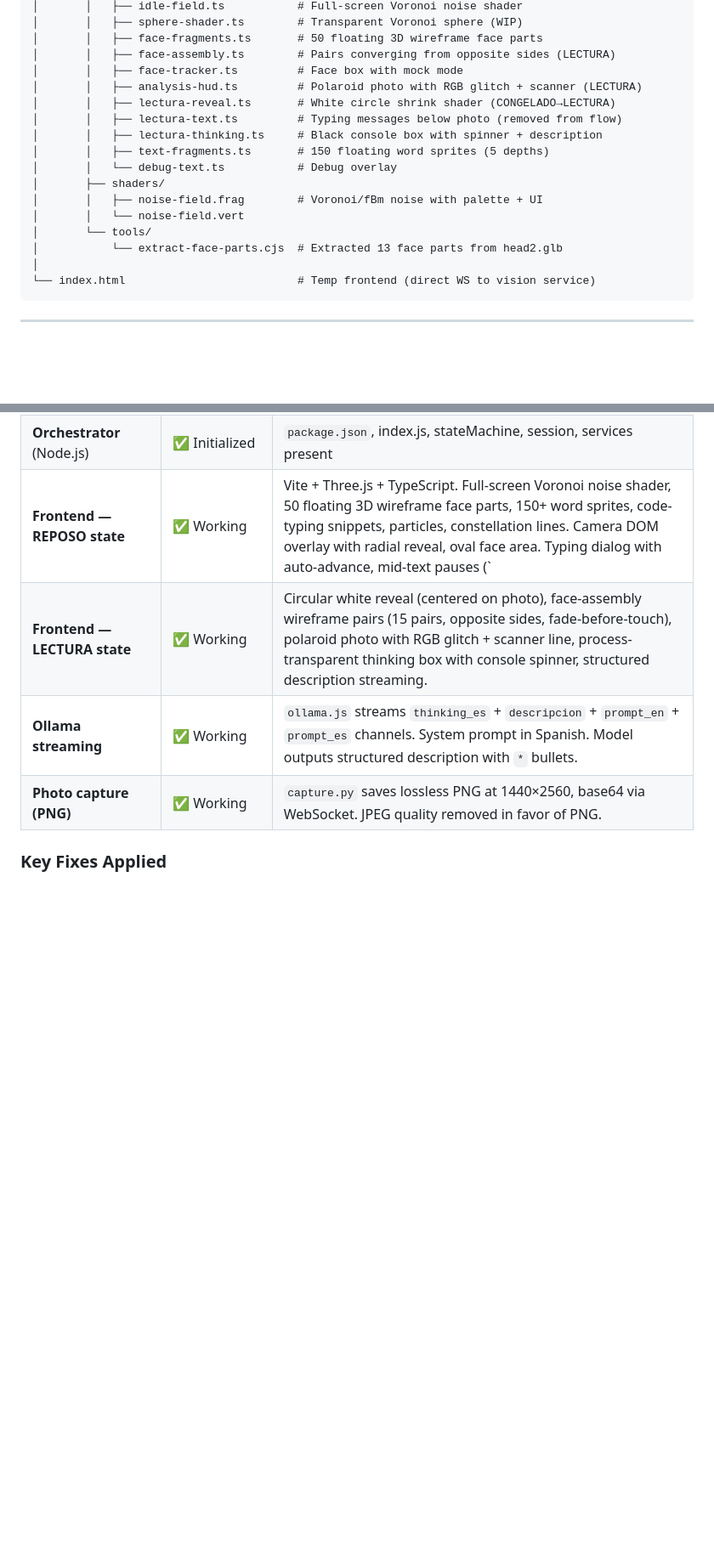
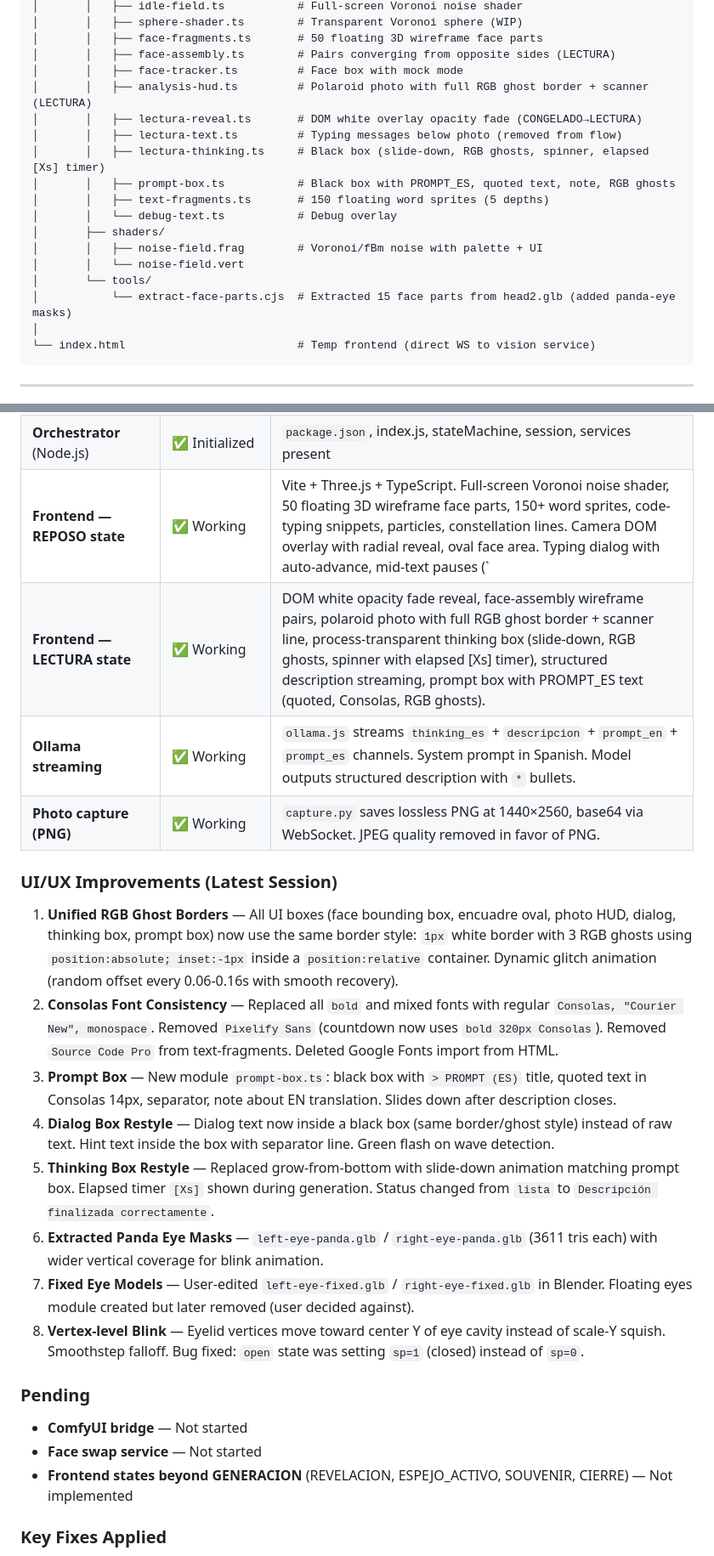
Before and after one commit to deepflowr/espejo-ia, a Markdown page: docs/progress.md, 2 parts joined by grey strips. Shown at 85% size. Drawn GitHub-style; blank space fills up the shorter version.

Commit message:
update docs: latest UI changes, RGB ghosts, Consolas, timer, prompt box

````diff
--- a/docs/progress.md
+++ b/docs/progress.md
@@ -67,17 +67,18 @@ espejo/
 │       │   ├── face-fragments.ts       # 50 floating 3D wireframe face parts
 │       │   ├── face-assembly.ts        # Pairs converging from opposite sides (LECTURA)
 │       │   ├── face-tracker.ts         # Face box with mock mode
-│       │   ├── analysis-hud.ts         # Polaroid photo with RGB glitch + scanner (LECTURA)
-│       │   ├── lectura-reveal.ts       # White circle shrink shader (CONGELADO→LECTURA)
+│       │   ├── analysis-hud.ts         # Polaroid photo with full RGB ghost border + scanner (LECTURA)
+│       │   ├── lectura-reveal.ts       # DOM white overlay opacity fade (CONGELADO→LECTURA)
 │       │   ├── lectura-text.ts         # Typing messages below photo (removed from flow)
-│       │   ├── lectura-thinking.ts     # Black console box with spinner + description
+│       │   ├── lectura-thinking.ts     # Black box (slide-down, RGB ghosts, spinner, elapsed [Xs] timer)
+│       │   ├── prompt-box.ts           # Black box with PROMPT_ES, quoted text, note, RGB ghosts
 │       │   ├── text-fragments.ts       # 150 floating word sprites (5 depths)
 │       │   └── debug-text.ts           # Debug overlay
 │       ├── shaders/
 │       │   ├── noise-field.frag        # Voronoi/fBm noise with palette + UI
 │       │   └── noise-field.vert
 │       └── tools/
-│           └── extract-face-parts.cjs  # Extracted 13 face parts from head2.glb
+│           └── extract-face-parts.cjs  # Extracted 15 face parts from head2.glb (added panda-eye masks)
 │
 └── index.html                          # Temp frontend (direct WS to vision service)
 ```
@@ -100,10 +101,27 @@ espejo/
 | **Structured WS events** | ✅ Working | JSON `presence`/`gesture_detected`/`photo_ready` events alongside binary frames |
 | **Models** | ✅ Downloaded | MediaPipe models in `vision-service/models/` (face + hand) |
 | **Orchestrator** (Node.js) | ✅ Initialized | `package.json`, index.js, stateMachine, session, services present |
-| **Frontend — REPOSO state** | ✅ Working | Vite + Three.js + TypeScript. Full-screen Voronoi noise shader, 50 floating 3D wireframe face parts, 150+ word sprites, code-typing snippets, particles, constellation lines. Camera DOM overlay with radial reveal, oval face area. Typing dialog with auto-advance, mid-text pauses (`||`), wave trigger on last text. Encuadre phase with oval guide, face tracking oval, alignment detection, bright overlay with cutout, 3-2-1 countdown, flash + capture. |
-| **Frontend — LECTURA state** | ✅ Working | Circular white reveal (centered on photo), face-assembly wireframe pairs (15 pairs, opposite sides, fade-before-touch), polaroid photo with RGB glitch + scanner line, process-transparent thinking box with console spinner, structured description streaming. |
+| **Frontend — REPOSO state** | ✅ Working | Vite + Three.js + TypeScript. Full-screen Voronoi noise shader, 50 floating 3D wireframe face parts, 150+ word sprites, code-typing snippets, particles, constellation lines. Camera DOM overlay with radial reveal, oval face area. Typing dialog with auto-advance, mid-text pauses (`||`), wave trigger on last text. Encuadre phase with oval guide, face tracking oval with RGB ghosts, alignment detection, bright overlay with cutout, 3-2-1 countdown, flash + capture. |
+| **Frontend — LECTURA state** | ✅ Working | DOM white opacity fade reveal, face-assembly wireframe pairs, polaroid photo with full RGB ghost border + scanner line, process-transparent thinking box (slide-down, RGB ghosts, spinner with elapsed [Xs] timer), structured description streaming, prompt box with PROMPT_ES text (quoted, Consolas, RGB ghosts). |
 | **Ollama streaming** | ✅ Working | `ollama.js` streams `thinking_es` + `descripcion` + `prompt_en` + `prompt_es` channels. System prompt in Spanish. Model outputs structured description with `*` bullets. |
 | **Photo capture (PNG)** | ✅ Working | `capture.py` saves lossless PNG at 1440×2560, base64 via WebSocket. JPEG quality removed in favor of PNG. |
+
+### UI/UX Improvements (Latest Session)
+
+1. **Unified RGB Ghost Borders** — All UI boxes (face bounding box, encuadre oval, photo HUD, dialog, thinking box, prompt box) now use the same border style: `1px` white border with 3 RGB ghosts using `position:absolute; inset:-1px` inside a `position:relative` container. Dynamic glitch animation (random offset every 0.06-0.16s with smooth recovery).
+2. **Consolas Font Consistency** — Replaced all `bold` and mixed fonts with regular `Consolas, "Courier New", monospace`. Removed `Pixelify Sans` (countdown now uses `bold 320px Consolas`). Removed `Source Code Pro` from text-fragments. Deleted Google Fonts import from HTML.
+3. **Prompt Box** — New module `prompt-box.ts`: black box with `> PROMPT (ES)` title, quoted text in Consolas 14px, separator, note about EN translation. Slides down after description closes.
+4. **Dialog Box Restyle** — Dialog text now inside a black box (same border/ghost style) instead of raw text. Hint text inside the box with separator line. Green flash on wave detection.
+5. **Thinking Box Restyle** — Replaced grow-from-bottom with slide-down animation matching prompt box. Elapsed timer `[Xs]` shown during generation. Status changed from `lista` to `Descripción finalizada correctamente`.
+6. **Extracted Panda Eye Masks** — `left-eye-panda.glb` / `right-eye-panda.glb` (3611 tris each) with wider vertical coverage for blink animation.
+7. **Fixed Eye Models** — User-edited `left-eye-fixed.glb` / `right-eye-fixed.glb` in Blender. Floating eyes module created but later removed (user decided against).
+8. **Vertex-level Blink** — Eyelid vertices move toward center Y of eye cavity instead of scale-Y squish. Smoothstep falloff. Bug fixed: `open` state was setting `sp=1` (closed) instead of `sp=0`.
+
+### Pending
+
+- **ComfyUI bridge** — Not started
+- **Face swap service** — Not started
+- **Frontend states beyond GENERACION** (REVELACION, ESPEJO_ACTIVO, SOUVENIR, CIERRE) — Not implemented
 
 ### Key Fixes Applied
 
````
Also changed, not shown: docs/espejo-frontend-estetico-tecnico.md (+1 -0 lines).
